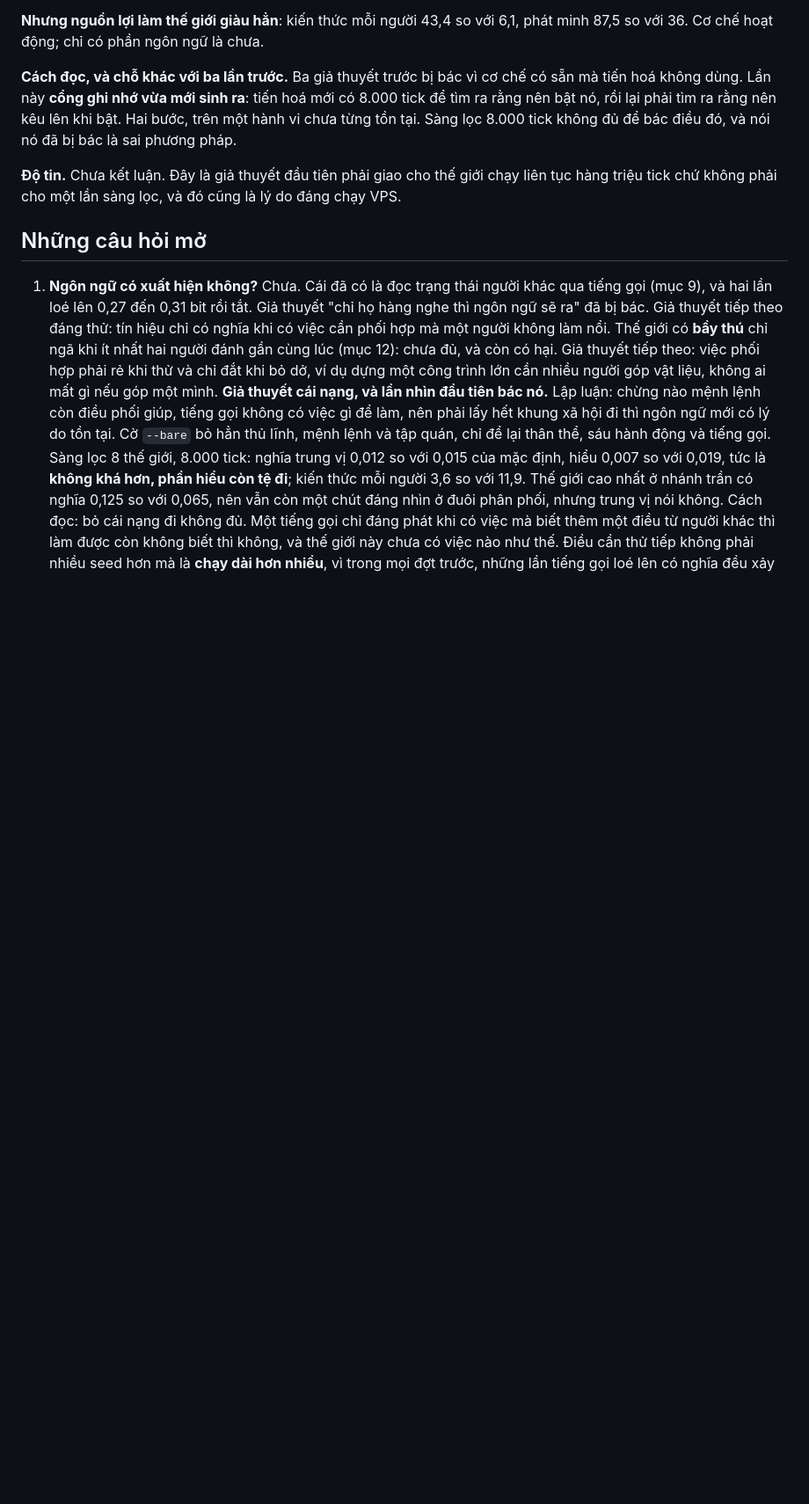
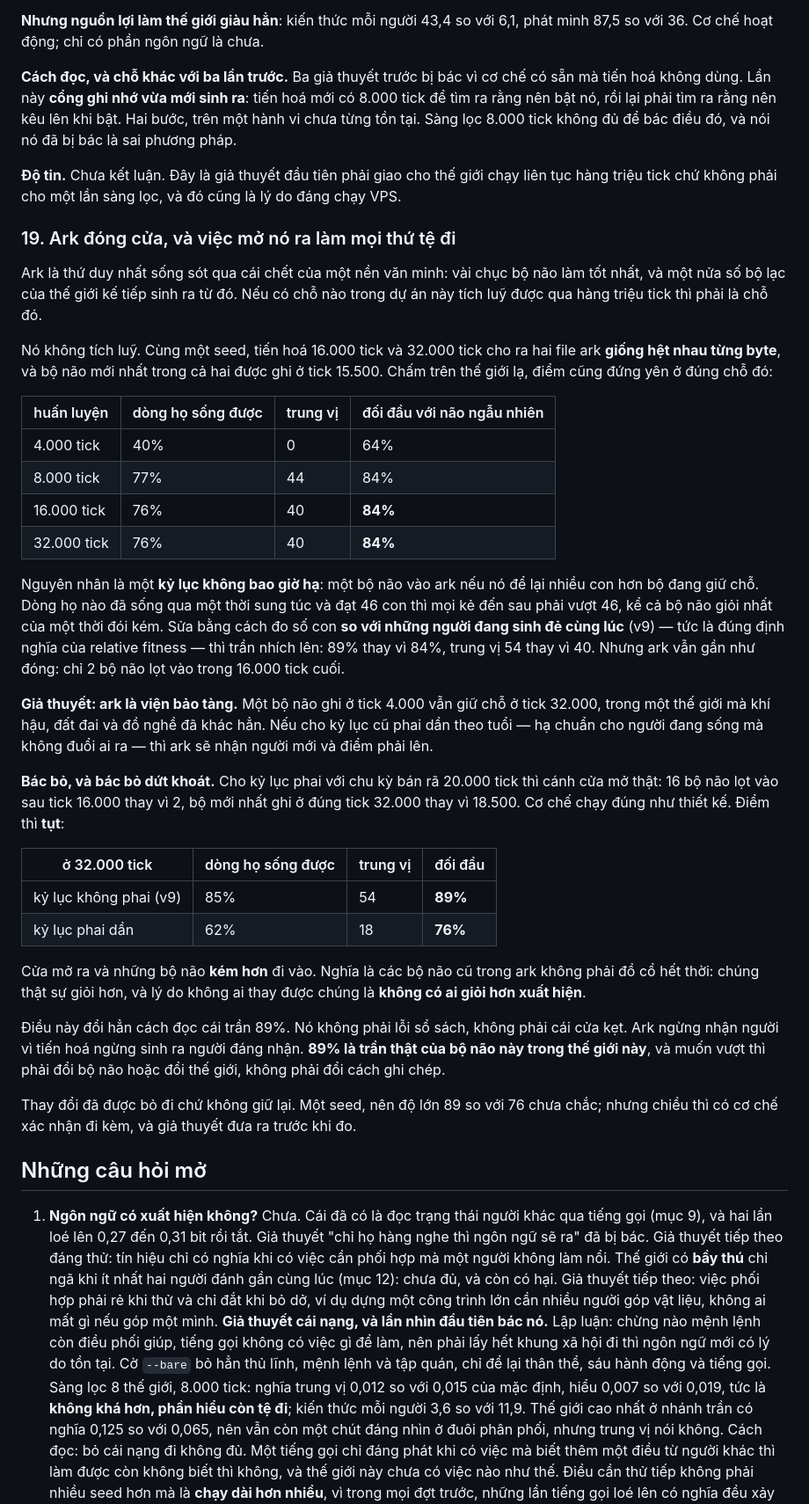
Before and after one commit to Trustydev212/AI_Survival, a Markdown page: docs/THEORY.md, the part around the change. Shown at 88% size. GitHub-like rendering; blank space fills up the shorter version.

Commit message:
letting the ark forget makes it worse, so it does not forget
The ark stops taking brains in: judged against contemporaries it still admitted
only two over a run's last sixteen thousand ticks, and the held-out score sat at
89% of pairings whether the run was sixteen or thirty-two thousand ticks long.
The hypothesis was that the ark had become a museum, holding brains from a world
that no longer existed, and that fading an old claim with age would let better
living brains in.

The mechanism worked and the result went the other way. With a claim halving
every 20,000 ticks the ark admitted sixteen brains after tick 16,000 instead of
two and its newest was captured at tick 32,000 instead of 18,500 -- and the score
fell from 89% to 76%, the median from 54 to 18, the share of lines that lived
from 85% to 62%. The door opened and worse brains walked in.

So the old brains were not stale. Nothing displaced them because nothing better
appeared, which means 89% is a real ceiling of this brain in this world and not
a bookkeeping artifact. Notebook section 19 records the hypothesis, the numbers
and the refutation; the code is reverted.

One seed, so 89 against 76 is a direction with a confirmed mechanism behind it,
not a measured size.

Co-Authored-By: Claude Opus 5 <noreply@anthropic.com>
Claude-Session: https://claude.ai/code/session_01BRhJgicu4oE56VdiZfAW9q

```diff
--- a/docs/THEORY.md
+++ b/docs/THEORY.md
@@ -412,6 +412,53 @@ không đủ để bác điều đó, và nói nó đã bị bác là sai phươ
 **Độ tin.** Chưa kết luận. Đây là giả thuyết đầu tiên phải giao cho thế giới chạy liên tục hàng triệu tick
 chứ không phải cho một lần sàng lọc, và đó cũng là lý do đáng chạy VPS.
 
+### 19. Ark đóng cửa, và việc mở nó ra làm mọi thứ tệ đi
+
+Ark là thứ duy nhất sống sót qua cái chết của một nền văn minh: vài chục bộ não làm tốt nhất, và một
+nửa số bộ lạc của thế giới kế tiếp sinh ra từ đó. Nếu có chỗ nào trong dự án này tích luỹ được qua
+hàng triệu tick thì phải là chỗ đó.
+
+Nó không tích luỹ. Cùng một seed, tiến hoá 16.000 tick và 32.000 tick cho ra hai file ark **giống hệt
+nhau từng byte**, và bộ não mới nhất trong cả hai được ghi ở tick 15.500. Chấm trên thế giới lạ, điểm
+cũng đứng yên ở đúng chỗ đó:
+
+| huấn luyện | dòng họ sống được | trung vị | đối đầu với não ngẫu nhiên |
+|---|---|---|---|
+| 4.000 tick | 40% | 0 | 64% |
+| 8.000 tick | 77% | 44 | 84% |
+| 16.000 tick | 76% | 40 | **84%** |
+| 32.000 tick | 76% | 40 | **84%** |
+
+Nguyên nhân là một **kỷ lục không bao giờ hạ**: một bộ não vào ark nếu nó để lại nhiều con hơn bộ đang
+giữ chỗ. Dòng họ nào đã sống qua một thời sung túc và đạt 46 con thì mọi kẻ đến sau phải vượt 46, kể cả
+bộ não giỏi nhất của một thời đói kém. Sửa bằng cách đo số con **so với những người đang sinh đẻ cùng
+lúc** (v9) — tức là đúng định nghĩa của relative fitness — thì trần nhích lên: 89% thay vì 84%, trung vị
+54 thay vì 40. Nhưng ark vẫn gần như đóng: chỉ 2 bộ não lọt vào trong 16.000 tick cuối.
+
+**Giả thuyết: ark là viện bảo tàng.** Một bộ não ghi ở tick 4.000 vẫn giữ chỗ ở tick 32.000, trong một
+thế giới mà khí hậu, đất đai và đồ nghề đã khác hẳn. Nếu cho kỷ lục cũ phai dần theo tuổi — hạ chuẩn cho
+người đang sống mà không đuổi ai ra — thì ark sẽ nhận người mới và điểm phải lên.
+
+**Bác bỏ, và bác bỏ dứt khoát.** Cho kỷ lục phai với chu kỳ bán rã 20.000 tick thì cánh cửa mở thật: 16
+bộ não lọt vào sau tick 16.000 thay vì 2, bộ mới nhất ghi ở đúng tick 32.000 thay vì 18.500. Cơ chế chạy
+đúng như thiết kế. Điểm thì **tụt**:
+
+| ở 32.000 tick | dòng họ sống được | trung vị | đối đầu |
+|---|---|---|---|
+| kỷ lục không phai (v9) | 85% | 54 | **89%** |
+| kỷ lục phai dần | 62% | 18 | **76%** |
+
+Cửa mở ra và những bộ não **kém hơn** đi vào. Nghĩa là các bộ não cũ trong ark không phải đồ cổ hết
+thời: chúng thật sự giỏi hơn, và lý do không ai thay được chúng là **không có ai giỏi hơn xuất hiện**.
+
+Điều này đổi hẳn cách đọc cái trần 89%. Nó không phải lỗi sổ sách, không phải cái cửa kẹt. Ark ngừng
+nhận người vì tiến hoá ngừng sinh ra người đáng nhận. **89% là trần thật của bộ não này trong thế giới
+này**, và muốn vượt thì phải đổi bộ não hoặc đổi thế giới, không phải đổi cách ghi chép.
+
+Thay đổi đã được bỏ đi chứ không giữ lại. Một seed, nên độ lớn 89 so với 76 chưa chắc; nhưng chiều thì
+có cơ chế xác nhận đi kèm, và giả thuyết đưa ra trước khi đo.
+
+
 ## Những câu hỏi mở
 
 1. **Ngôn ngữ có xuất hiện không?** Chưa. Cái đã có là đọc trạng thái người khác qua tiếng gọi (mục 9), và
```
